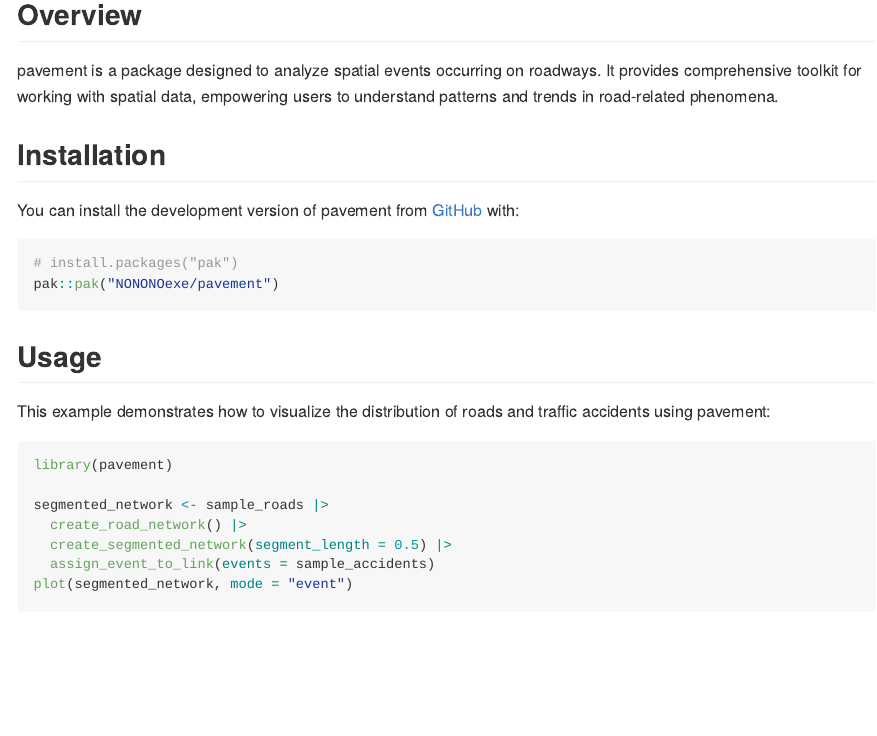
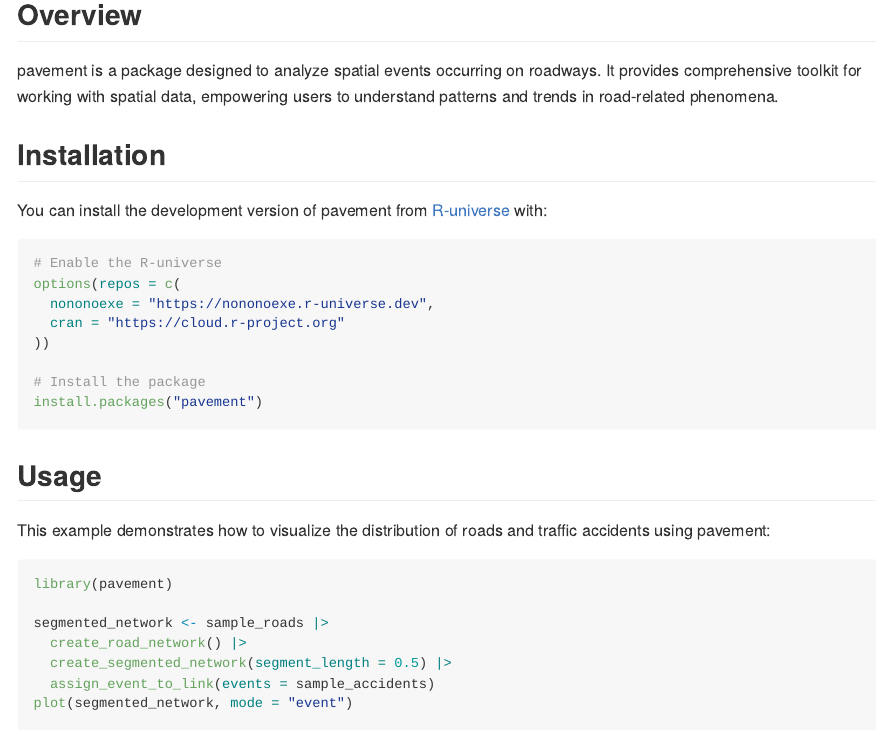
Before and after one commit to NONONOexe/pavement, an R Markdown document (README.Rmd): the page in a window 1100 px wide, from 120 px down. The pictures show the output file README.md that the author committed with the source, drawn offline in the style of GitHub; badge pictures from the web are left out.

Commit message:
:memo: Update package info

````diff
--- a/README.Rmd
+++ b/README.Rmd
@@ -27,11 +27,17 @@ pavement is a package designed to analyze spatial events occurring on roadways.
 
 ## Installation
 
-You can install the development version of pavement from [GitHub](https://github.com/) with:
+You can install the development version of pavement from [R-universe](https://r-universe.dev) with:
 
 ``` r
-# install.packages("pak")
-pak::pak("NONONOexe/pavement")
+# Enable the R-universe
+options(repos = c(
+  nononoexe = "https://nononoexe.r-universe.dev",
+  cran = "https://cloud.r-project.org"
+))
+
+# Install the package
+install.packages("pavement")
 ```
 
 ## Usage
````
Also changed, not shown: README.md, 2 other files.
